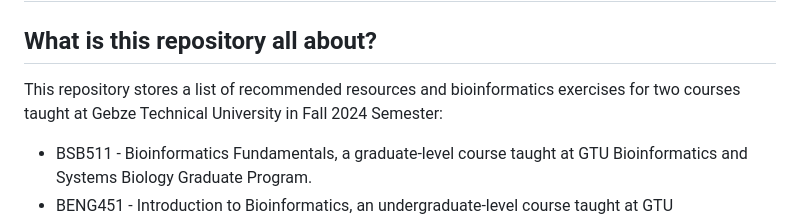
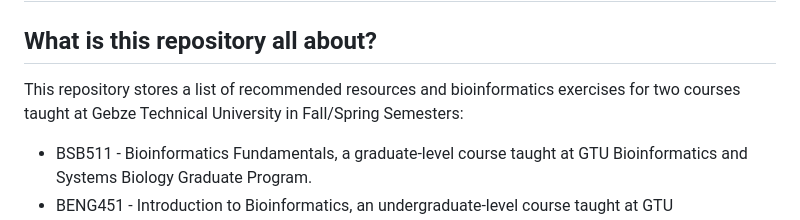
Before and after one commit to osercinoglu/bioinformatics_gtubeng, a Markdown page: README.md, the part around the change. GitHub-like rendering.

```diff
--- a/README.md
+++ b/README.md
@@ -2,7 +2,7 @@
 
 ## What is this repository all about?
 
-This repository stores a list of recommended resources and bioinformatics exercises for two courses taught at Gebze Technical University in Fall 2024 Semester:
+This repository stores a list of recommended resources and bioinformatics exercises for two courses taught at Gebze Technical University in Fall/Spring Semesters:
 * BSB511 - Bioinformatics Fundamentals, a graduate-level course taught at GTU Bioinformatics and Systems Biology Graduate Program.
 * BENG451 - Introduction to Bioinformatics, an undergraduate-level course taught at GTU Bioengineering Undergraduate Program.
 
```
